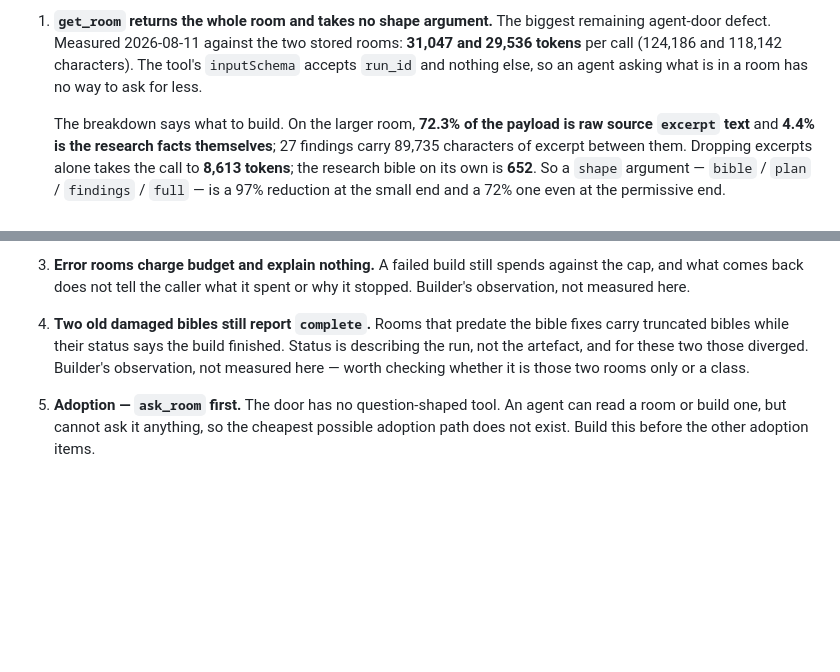
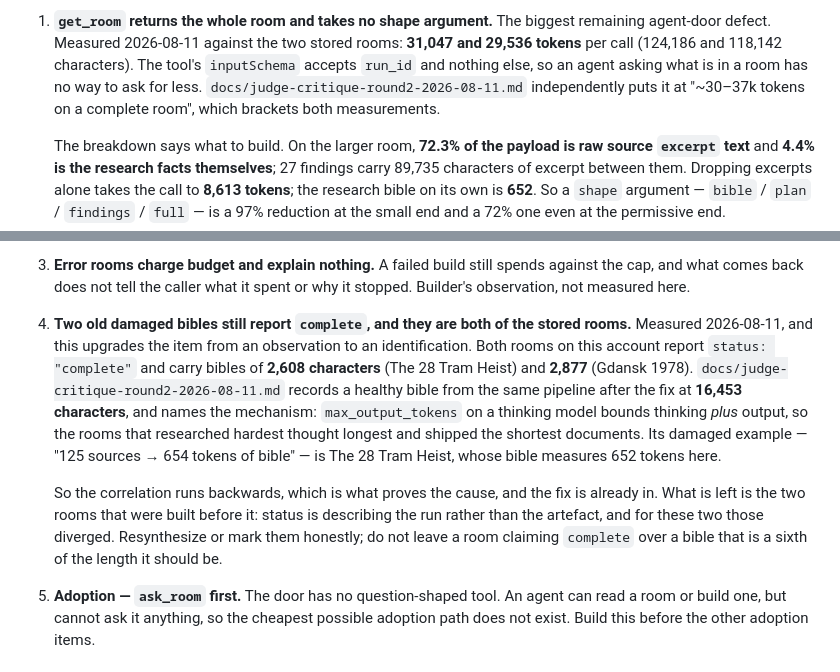
Before and after one commit to estevanhernandez-stack-ed/STAR, a Markdown page: docs/HANDOFF.md, 2 parts joined by grey strips. GitHub-like rendering; blank space fills up the shorter version.

Commit message:
Name the two damaged bibles, and admit how I found them
The previous commit swept an untracked file into itself. `git add -A`
picked up docs/judge-critique-round2-2026-08-11.md, which I had not read,
and pushed it to a public repo under a message that does not mention it.
It turned out to be project documentation with nothing sensitive in it,
which is luck rather than care — the check belonged before the push.

Reading it afterwards upgraded one of the standing items from an
observation to an identification, so the accident paid for itself.

The two damaged bibles are both of the stored rooms. Both report
status "complete" and carry bibles of 2,608 characters (The 28 Tram
Heist) and 2,877 (Gdansk 1978), against a healthy 16,453 from the same
pipeline after the fix. The judge's damaged example — "125 sources → 654
tokens of bible" — is The 28 Tram Heist, whose bible measures 652 tokens
by my count. Same document, two estimators, one room.

The mechanism is recorded there too and is worth carrying: max_output_tokens
on a thinking model bounds thinking PLUS output, so the rooms that
researched hardest thought longest and shipped the shortest documents.
The correlation running backwards is what proves the cause. The fix is
already in; what is left is the two rooms built before it.

The judge also brackets get_room independently at ~30-37k tokens, which
contains both of today's measurements.

Co-Authored-By: Claude Opus 5 (1M context) <noreply@anthropic.com>

```diff
--- a/docs/HANDOFF.md
+++ b/docs/HANDOFF.md
@@ -105,6 +105,8 @@ Carried forward as roadmap, not blockers:
    stored rooms: **31,047 and 29,536 tokens** per call (124,186 and 118,142
    characters). The tool's `inputSchema` accepts `run_id` and nothing else, so
    an agent asking what is in a room has no way to ask for less.
+   `docs/judge-critique-round2-2026-08-11.md` independently puts it at "~30–37k
+   tokens on a complete room", which brackets both measurements.
 
    The breakdown says what to build. On the larger room, **72.3% of the payload
    is raw source `excerpt` text** and **4.4% is the research facts themselves**;
@@ -128,11 +130,23 @@ Carried forward as roadmap, not blockers:
    spends against the cap, and what comes back does not tell the caller what it
    spent or why it stopped. Builder's observation, not measured here.
 
-4. **Two old damaged bibles still report `complete`.** Rooms that predate the
-   bible fixes carry truncated bibles while their status says the build
-   finished. Status is describing the run, not the artefact, and for these two
-   those diverged. Builder's observation, not measured here — worth checking
-   whether it is those two rooms only or a class.
+4. **Two old damaged bibles still report `complete`, and they are both of the
+   stored rooms.** Measured 2026-08-11, and this upgrades the item from an
+   observation to an identification. Both rooms on this account report
+   `status: "complete"` and carry bibles of **2,608 characters** (The 28 Tram
+   Heist) and **2,877** (Gdansk 1978). `docs/judge-critique-round2-2026-08-11.md`
+   records a healthy bible from the same pipeline after the fix at **16,453
+   characters**, and names the mechanism: `max_output_tokens` on a thinking
+   model bounds thinking *plus* output, so the rooms that researched hardest
+   thought longest and shipped the shortest documents. Its damaged example —
+   "125 sources → 654 tokens of bible" — is The 28 Tram Heist, whose bible
+   measures 652 tokens here.
+
+   So the correlation runs backwards, which is what proves the cause, and the
+   fix is already in. What is left is the two rooms that were built before it:
+   status is describing the run rather than the artefact, and for these two
+   those diverged. Resynthesize or mark them honestly; do not leave a room
+   claiming `complete` over a bible that is a sixth of the length it should be.
 
 5. **Adoption — `ask_room` first.** The door has no question-shaped tool. An
    agent can read a room or build one, but cannot ask it anything, so the
```
